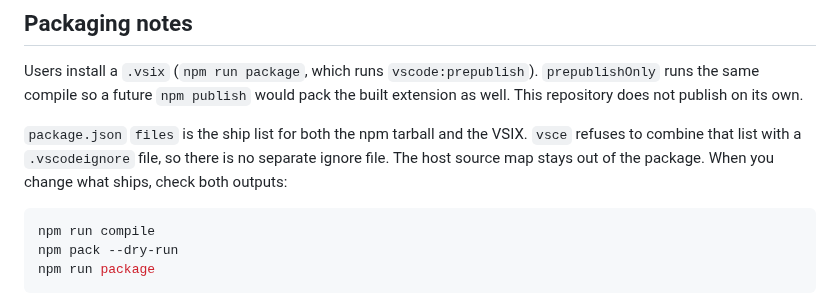
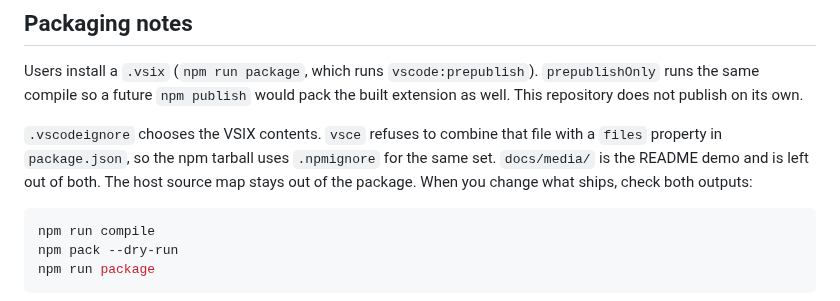
Before and after one commit to pesuto-dev/graphtale, a Markdown page: CONTRIBUTING.md, the part around the change. Rendered like a GitHub page.

````diff
--- a/CONTRIBUTING.md
+++ b/CONTRIBUTING.md
@@ -81,10 +81,11 @@ Users install a `.vsix` (`npm run package`, which runs `vscode:prepublish`).
 `prepublishOnly` runs the same compile so a future `npm publish` would pack the
 built extension as well. This repository does not publish on its own.
 
-`package.json` `files` is the ship list for both the npm tarball and the VSIX.
-`vsce` refuses to combine that list with a `.vscodeignore` file, so there is
-no separate ignore file. The host source map stays out of the package. When
-you change what ships, check both outputs:
+`.vscodeignore` chooses the VSIX contents. `vsce` refuses to combine that file
+with a `files` property in `package.json`, so the npm tarball uses `.npmignore`
+for the same set. `docs/media/` is the README demo and is left out of both.
+The host source map stays out of the package. When you change what ships, check
+both outputs:
 
 ```bash
 npm run compile
````
Also changed, not shown: CHANGELOG.md (+1 -0 lines), README.md (+7 -2 lines), docs/media/demo.gif (added), 15 other files.
